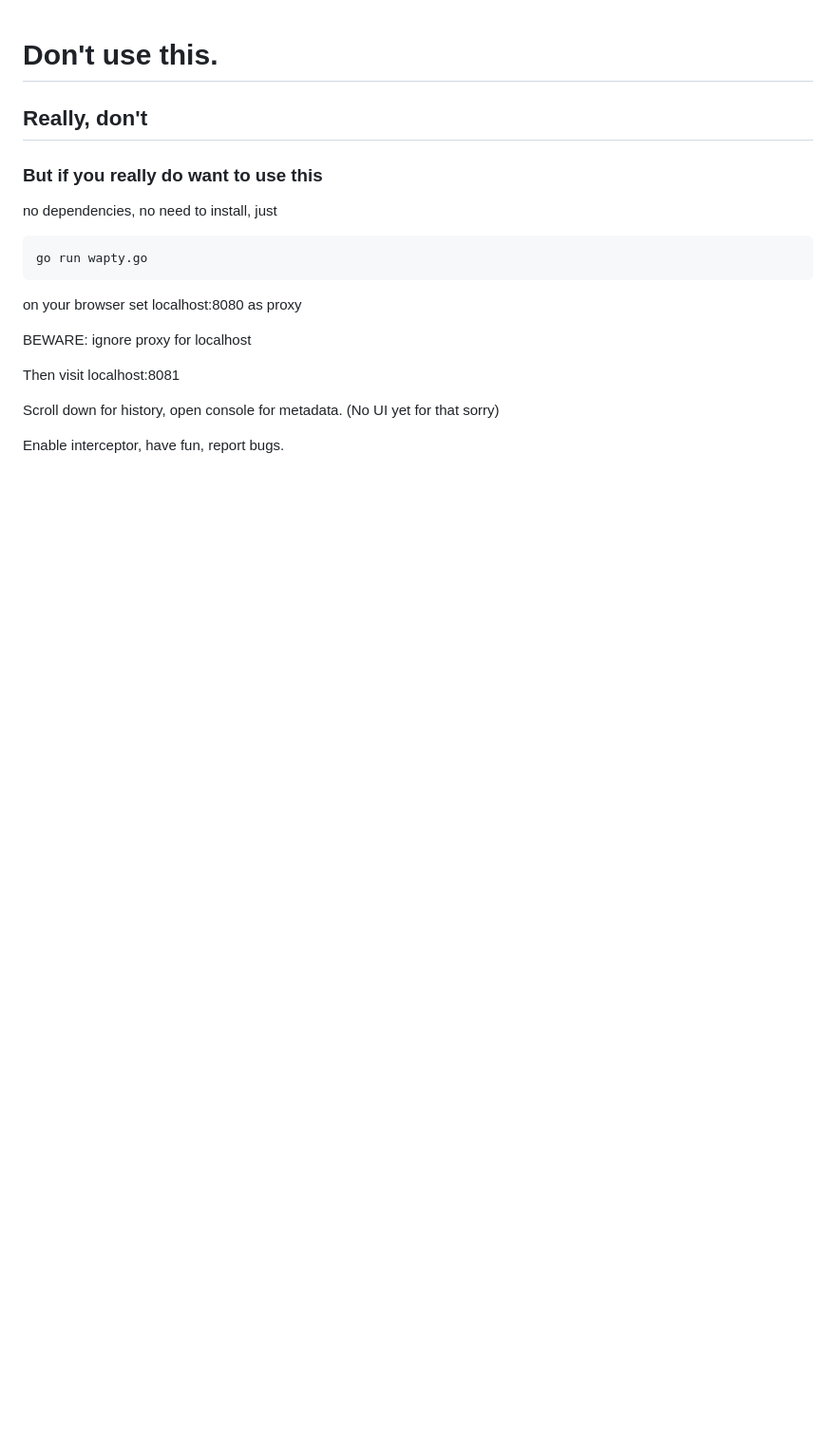
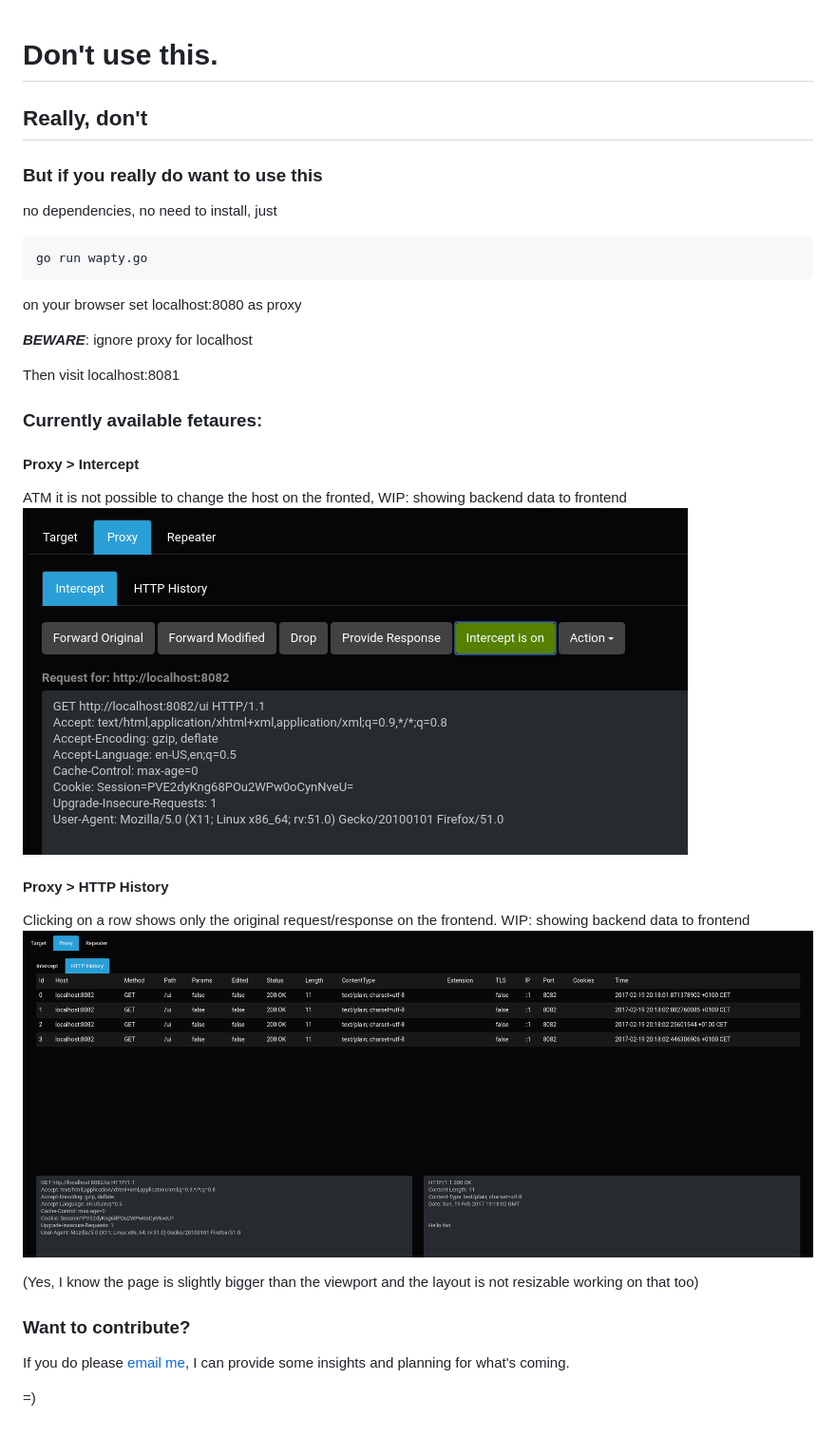
Before and after one commit to empijei/wapty, a Markdown page: README.md, the part around the change. Shown at 95% size. Rendered like a GitHub page; pictures changed too: pics/history.png (added), pics/intercept.png (added); blank space fills up the shorter version.

Commit message:
Added Hist fetch and docs

````diff
--- a/README.md
+++ b/README.md
@@ -7,10 +7,23 @@ go run wapty.go
 ```
 on your browser set localhost:8080 as proxy
 
-BEWARE: ignore proxy for localhost
+**_BEWARE_**: ignore proxy for localhost
 
 Then visit localhost:8081
 
-Scroll down for history, open console for metadata. (No UI yet for that sorry)
+### Currently available fetaures:
 
-Enable interceptor, have fun, report bugs.
+#### Proxy > Intercept
+ATM it is not possible to change the host on the fronted, WIP: showing backend data to frontend
+![Intercept Tab](/pics/intercept.png "Intercept")
+
+#### Proxy > HTTP History
+Clicking on a row shows only the original request/response on the frontend. WIP: showing backend data to frontend
+![Hist Tab](/pics/history.png "History")
+
+(Yes, I know the page is slightly bigger than the viewport and the layout is not resizable working on that too)
+
+### Want to contribute?
+If you do please [email me](mailto:empijei@gmail.com), I can provide some insights and planning for what's coming.
+
+=)
````
Also changed, not shown: 3 other files.
